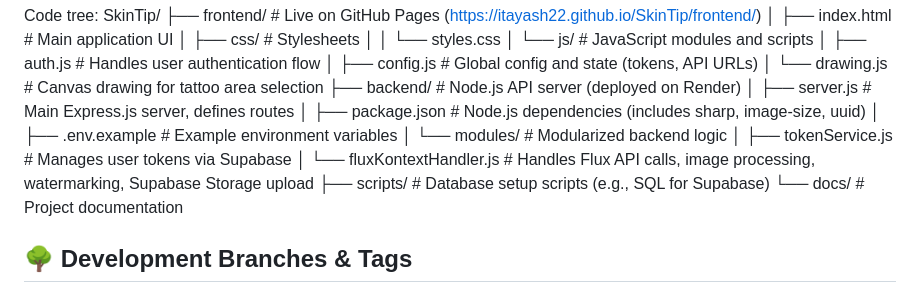
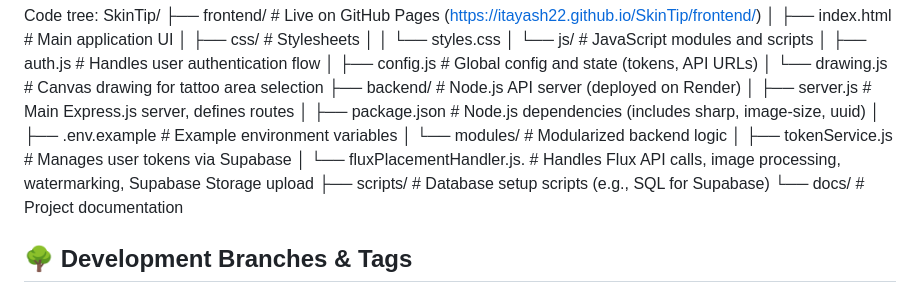
Before and after one commit to itayash22/SkinTip, a Markdown page: README.md, the part around the change. GitHub-like rendering.

```diff
--- a/README.md
+++ b/README.md
@@ -22,7 +22,7 @@ SkinTip/
 │   ├── .env.example          # Example environment variables
 │   └── modules/              # Modularized backend logic
 │       ├── tokenService.js   # Manages user tokens via Supabase
-│       └── fluxKontextHandler.js # Handles Flux API calls, image processing, watermarking, Supabase Storage upload
+│       └── fluxPlacementHandler.js. # Handles Flux API calls, image processing, watermarking, Supabase Storage upload
 ├── scripts/                  # Database setup scripts (e.g., SQL for Supabase)
 └── docs/                     # Project documentation
 
```
